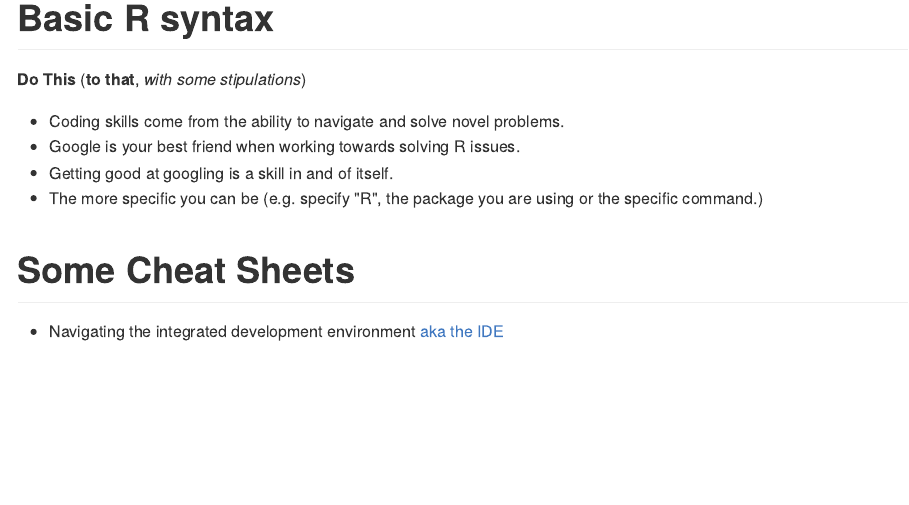
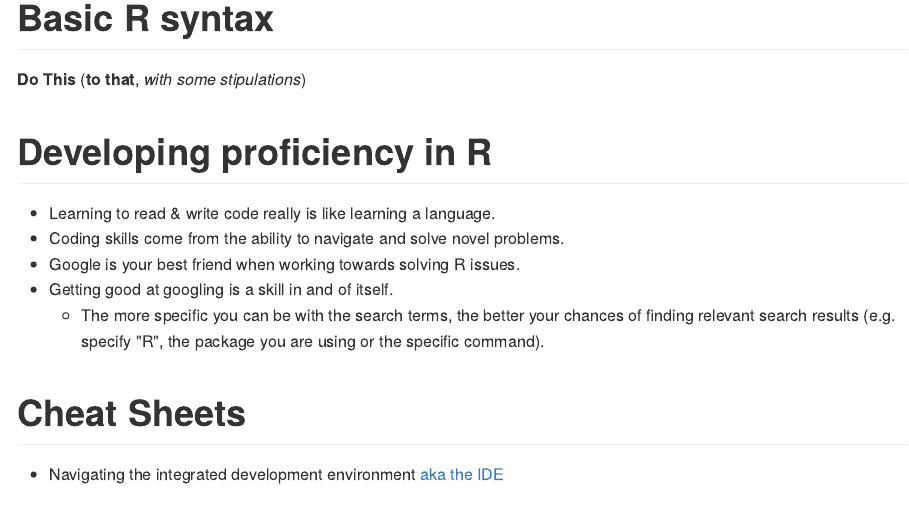
Before and after one commit to black-cat-enthusiast/Blogdown_Test, an R Markdown document (content/post/2023-07-18-R-Essentials/index.Rmd): the page in a window 1100 px wide, from its top. The pictures show the output file content/post/2023-07-18-R-Essentials/index.md that the author committed with the source, drawn offline in the style of GitHub.

Commit message:
Update Rmd
More info added to the pros.

```diff
--- a/content/post/2023-07-18-R-Essentials/index.Rmd
+++ b/content/post/2023-07-18-R-Essentials/index.Rmd
@@ -11,12 +11,15 @@ output:
 
 **Do This** (**to that**, *with some stipulations*)
 
+# Developing proficiency in R
+
+- Learning to read & write code really is like learning a language.
 - Coding skills come from the ability to navigate and solve novel problems.
 - Google is your best friend when working towards solving R issues.
 - Getting good at googling is a skill in and of itself.
-- The more specific you can be (e.g. specify "R", the package you are using or the specific command.)
+    + The more specific you can be with the search terms, the better your chances of finding relevant search results (e.g. specify "R", the package you are using or the specific command).
 
-# Some Cheat Sheets
+# Cheat Sheets
 
 - Navigating the integrated development environment [aka the IDE](https://ucdavis-bioinformatics-training.github.io/Oct2017-ILRI-Workshop/Cheat_Sheets/rstudio-IDE-cheatsheet.pdf)
 
```
Also changed, not shown: content/post/2023-07-18-R-Essentials/index.md.
